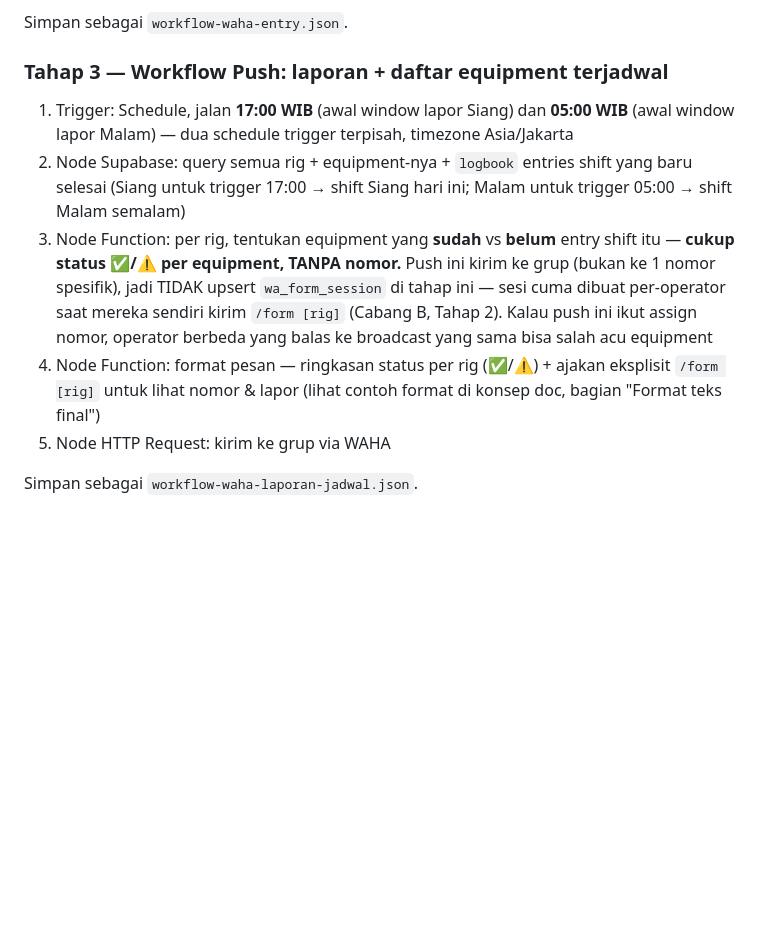
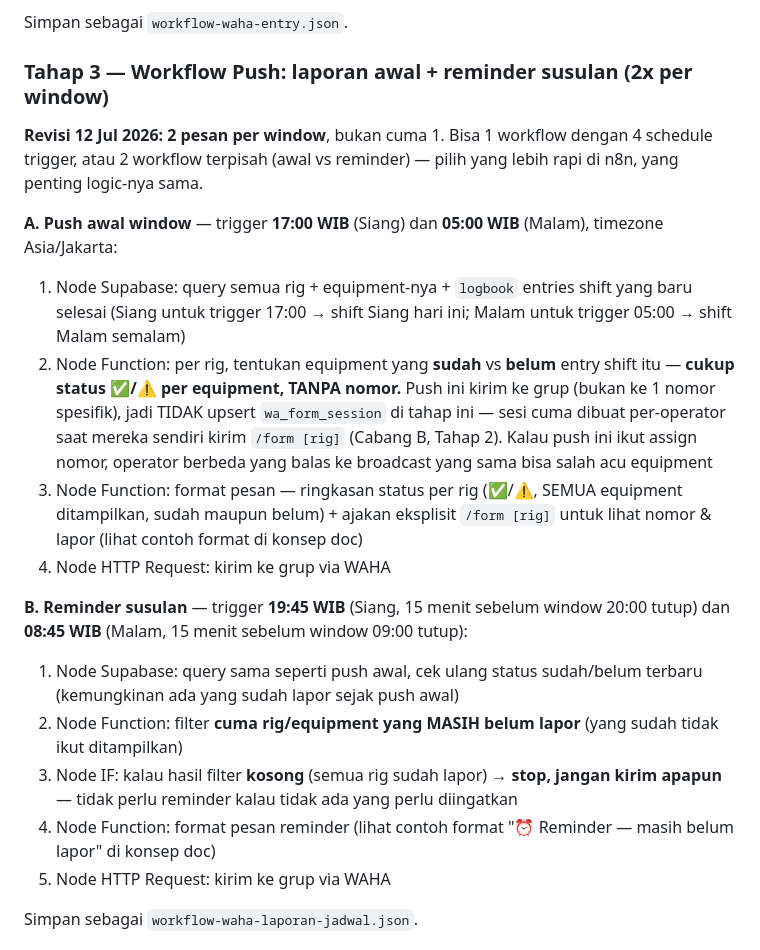
Before and after one commit to maman0807-rgb/rigbase-station, a Markdown page: docs/waha/N8N_WAHA_ERAMHOIST_PROMPT.md, the part around the change. Rendered like a GitHub page; blank space fills up the shorter version.

Commit message:
Add follow-up reminder push 15min before window close, skip if all reported
Co-Authored-By: Claude Sonnet 5 <noreply@anthropic.com>

```diff
--- a/docs/waha/N8N_WAHA_ERAMHOIST_PROMPT.md
+++ b/docs/waha/N8N_WAHA_ERAMHOIST_PROMPT.md
@@ -198,23 +198,40 @@ pesan. Urutan pengecekan (pesan yang tidak match semuanya → stop tanpa balas):
 
 Simpan sebagai `workflow-waha-entry.json`.
 
-### Tahap 3 — Workflow Push: laporan + daftar equipment terjadwal
-1. Trigger: Schedule, jalan **17:00 WIB** (awal window lapor Siang) dan
-   **05:00 WIB** (awal window lapor Malam) — dua schedule trigger terpisah,
-   timezone Asia/Jakarta
-2. Node Supabase: query semua rig + equipment-nya + `logbook` entries
+### Tahap 3 — Workflow Push: laporan awal + reminder susulan (2x per window)
+**Revisi 12 Jul 2026: 2 pesan per window**, bukan cuma 1. Bisa 1 workflow
+dengan 4 schedule trigger, atau 2 workflow terpisah (awal vs reminder) —
+pilih yang lebih rapi di n8n, yang penting logic-nya sama.
+
+**A. Push awal window** — trigger **17:00 WIB** (Siang) dan **05:00 WIB**
+(Malam), timezone Asia/Jakarta:
+1. Node Supabase: query semua rig + equipment-nya + `logbook` entries
    shift yang baru selesai (Siang untuk trigger 17:00 → shift Siang hari
    ini; Malam untuk trigger 05:00 → shift Malam semalam)
-3. Node Function: per rig, tentukan equipment yang **sudah** vs **belum**
+2. Node Function: per rig, tentukan equipment yang **sudah** vs **belum**
    entry shift itu — **cukup status ✅/⚠️ per equipment, TANPA nomor.**
    Push ini kirim ke grup (bukan ke 1 nomor spesifik), jadi TIDAK
    upsert `wa_form_session` di tahap ini — sesi cuma dibuat per-operator
    saat mereka sendiri kirim `/form [rig]` (Cabang B, Tahap 2). Kalau push
    ini ikut assign nomor, operator berbeda yang balas ke broadcast yang
    sama bisa salah acu equipment
-4. Node Function: format pesan — ringkasan status per rig (✅/⚠️) + ajakan
-   eksplisit `/form [rig]` untuk lihat nomor & lapor (lihat contoh format
-   di konsep doc, bagian "Format teks final")
+3. Node Function: format pesan — ringkasan status per rig (✅/⚠️, SEMUA
+   equipment ditampilkan, sudah maupun belum) + ajakan eksplisit `/form
+   [rig]` untuk lihat nomor & lapor (lihat contoh format di konsep doc)
+4. Node HTTP Request: kirim ke grup via WAHA
+
+**B. Reminder susulan** — trigger **19:45 WIB** (Siang, 15 menit sebelum
+window 20:00 tutup) dan **08:45 WIB** (Malam, 15 menit sebelum window
+09:00 tutup):
+1. Node Supabase: query sama seperti push awal, cek ulang status
+   sudah/belum terbaru (kemungkinan ada yang sudah lapor sejak push awal)
+2. Node Function: filter **cuma rig/equipment yang MASIH belum lapor**
+   (yang sudah tidak ikut ditampilkan)
+3. Node IF: kalau hasil filter **kosong** (semua rig sudah lapor) →
+   **stop, jangan kirim apapun** — tidak perlu reminder kalau tidak ada
+   yang perlu diingatkan
+4. Node Function: format pesan reminder (lihat contoh format "⏰
+   Reminder — masih belum lapor" di konsep doc)
 5. Node HTTP Request: kirim ke grup via WAHA
 
 Simpan sebagai `workflow-waha-laporan-jadwal.json`.
```
Also changed, not shown: docs/waha/WAHA_ERAMHOIST_KONSEP.md (+12 -4 lines).
